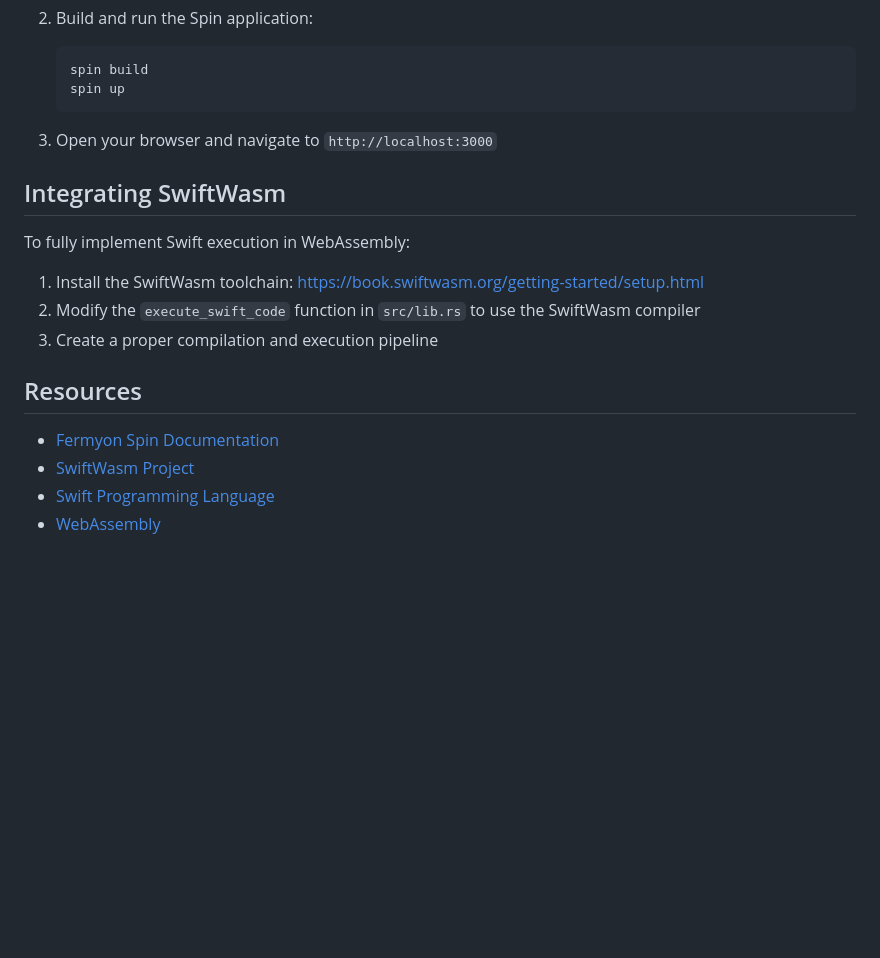
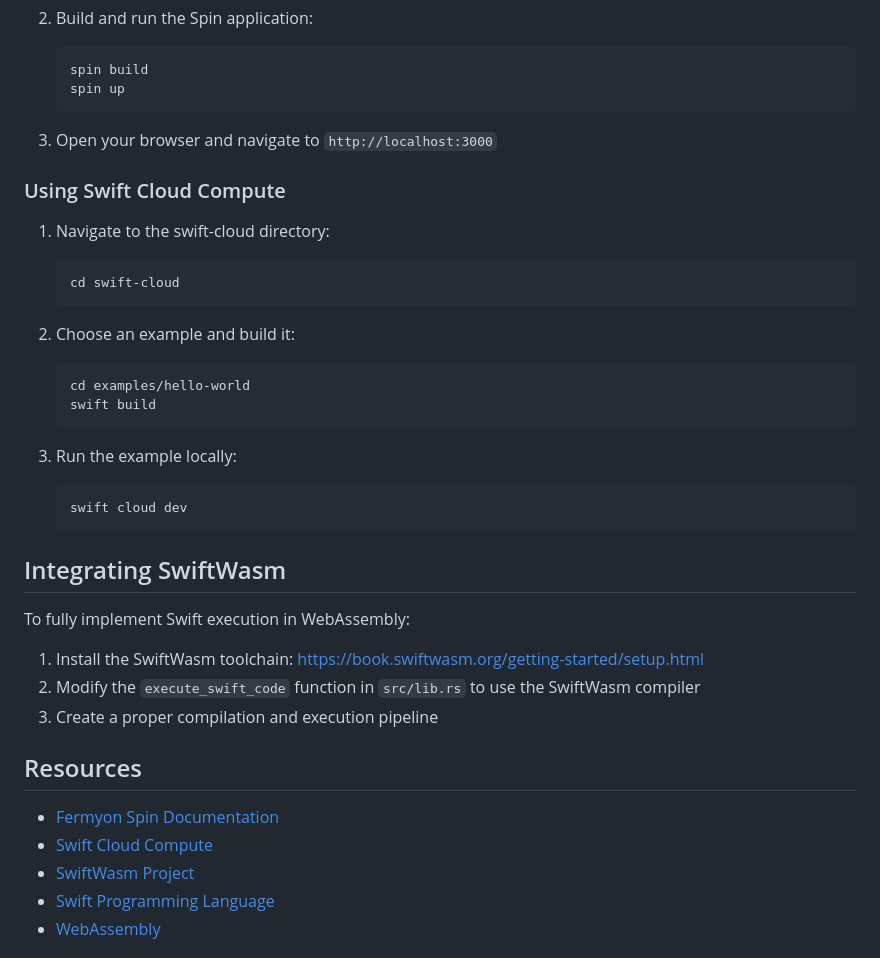
Before and after one commit to adamhowardprice/swift-wasm-sandbox, a Markdown page: README.md, the part around the change printed below. GitHub-like rendering; blank space fills up the shorter version.

````diff
--- a/README.md
+++ b/README.md
@@ -94,6 +100,24 @@ This proof of concept has several limitations:
 
 3. Open your browser and navigate to `http://localhost:3000`
 
+### Using Swift Cloud Compute
+
+1. Navigate to the swift-cloud directory:
+   ```
+   cd swift-cloud
+   ```
+
+2. Choose an example and build it:
+   ```
+   cd examples/hello-world
+   swift build
+   ```
+
+3. Run the example locally:
+   ```
+   swift cloud dev
+   ```
+
 ## Integrating SwiftWasm
 
 To fully implement Swift execution in WebAssembly:
@@ -105,6 +129,7 @@ To fully implement Swift execution in WebAssembly:
 ## Resources
 
 - [Fermyon Spin Documentation](https://developer.fermyon.com/spin/v3/)
+- [Swift Cloud Compute](https://github.com/swift-cloud/Compute)
 - [SwiftWasm Project](https://swiftwasm.org/)
 - [Swift Programming Language](https://swift.org/)
 - [WebAssembly](https://webassembly.org/)
````
Also changed, not shown: other parts of README.md (+32 -26 lines).
